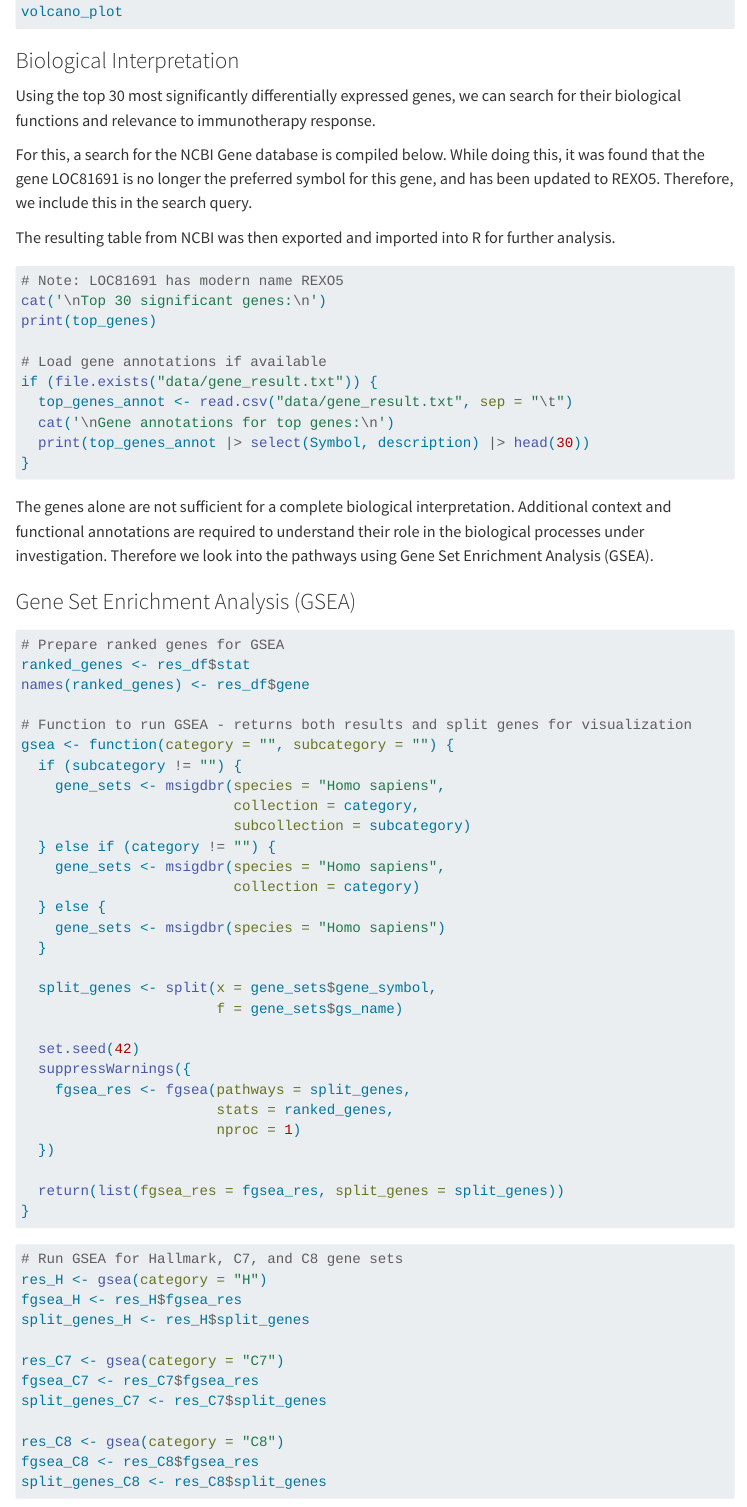
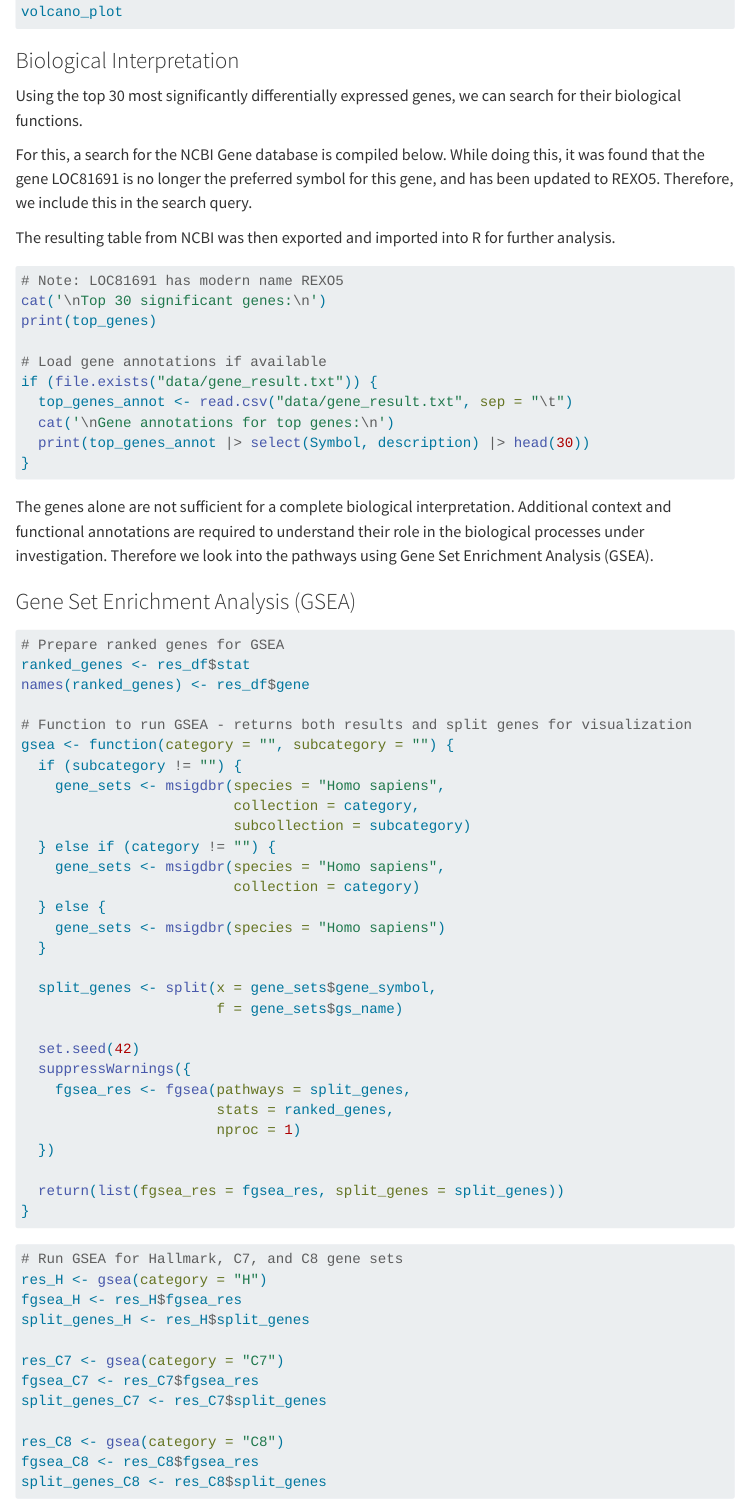
Before and after one commit to teranni/PrecisionMedicine_Group6, a Quarto document (combined.qmd): the page in a window 1100 px wide, from 5130 px down. Rendered offline with R 4.5, knitr and Pandoc in place of Quarto, with nearby package versions; the code chunks are not run, so their results and figures are left out; menus at the side of the page are left out; long lines of code are wrapped.

Commit message:
small changes

````diff
--- a/combined.qmd
+++ b/combined.qmd
@@ -13,9 +13,6 @@ execute:
   echo: true
   warning: false
   message: false
-editor:
-  markdown:
-    wrap: 72
 ---
 
 ```{r, include=FALSE}
@@ -269,7 +266,7 @@ volcano_plot
 
 ### Biological Interpretation
 
-Using the top 30 most significantly differentially expressed genes, we can search for their biological functions and relevance to immunotherapy response.
+Using the top 30 most significantly differentially expressed genes, we can search for their biological functions.
 
 For this, a search for the NCBI Gene database is compiled below. While doing this, it was found that the gene LOC81691 is no longer the preferred symbol for this gene, and has been updated to REXO5. Therefore, we include this in the search query.
 
````
Also changed, not shown: combined.html, combined.qmd (8 more changed lines).
